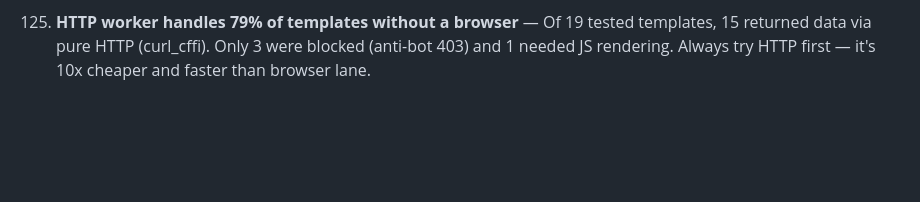
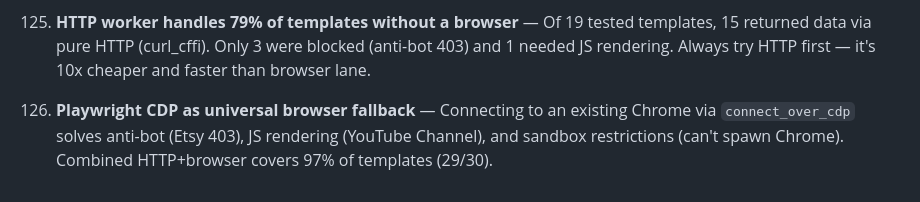
Before and after one commit to haqeeqiazadee-ux/Scraper-app, a Markdown page: system/lessons.md, the part around the change. Rendered like a GitHub page; blank space fills up the shorter version.

```diff
--- a/system/lessons.md
+++ b/system/lessons.md
@@ -269,3 +269,5 @@
 124. **Raw textContent needs intelligent parsing** — Facebook's `textContent` dumps author, scrambled timestamps, post content, prices, UI labels ("Message", "Like", "Comment") into one blob. Parse it by: strip before "Shared with Public group", strip after "Message", remove "See more"/"Like"/"Comment", split at price into description + listing_title. Never dump raw textContent into a spreadsheet column.
 
 125. **HTTP worker handles 79% of templates without a browser** — Of 19 tested templates, 15 returned data via pure HTTP (curl_cffi). Only 3 were blocked (anti-bot 403) and 1 needed JS rendering. Always try HTTP first — it's 10x cheaper and faster than browser lane.
+
+126. **Playwright CDP as universal browser fallback** — Connecting to an existing Chrome via `connect_over_cdp` solves anti-bot (Etsy 403), JS rendering (YouTube Channel), and sandbox restrictions (can't spawn Chrome). Combined HTTP+browser covers 97% of templates (29/30).
```
Also changed, not shown: system/execution_trace.md (+9 -0 lines).
